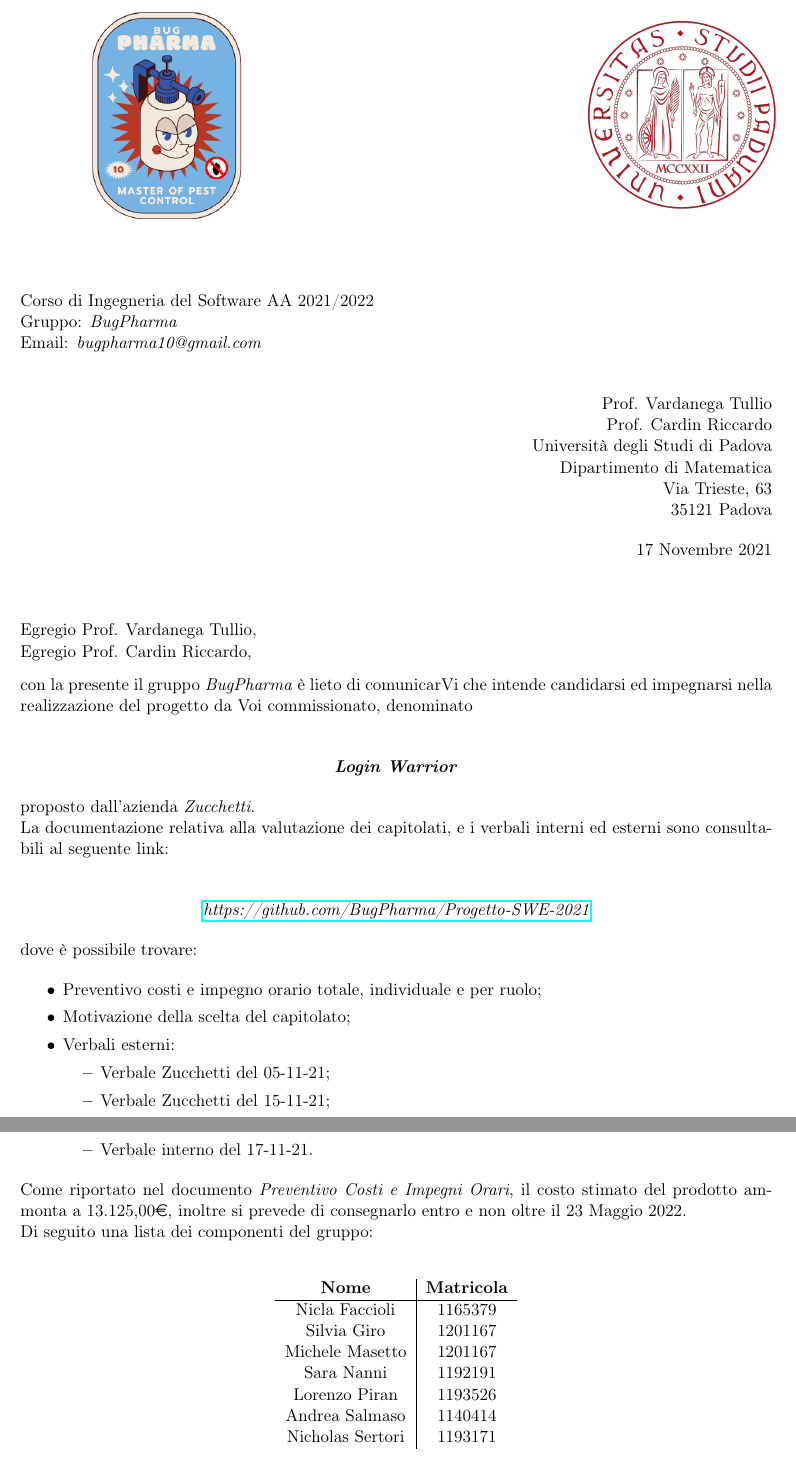
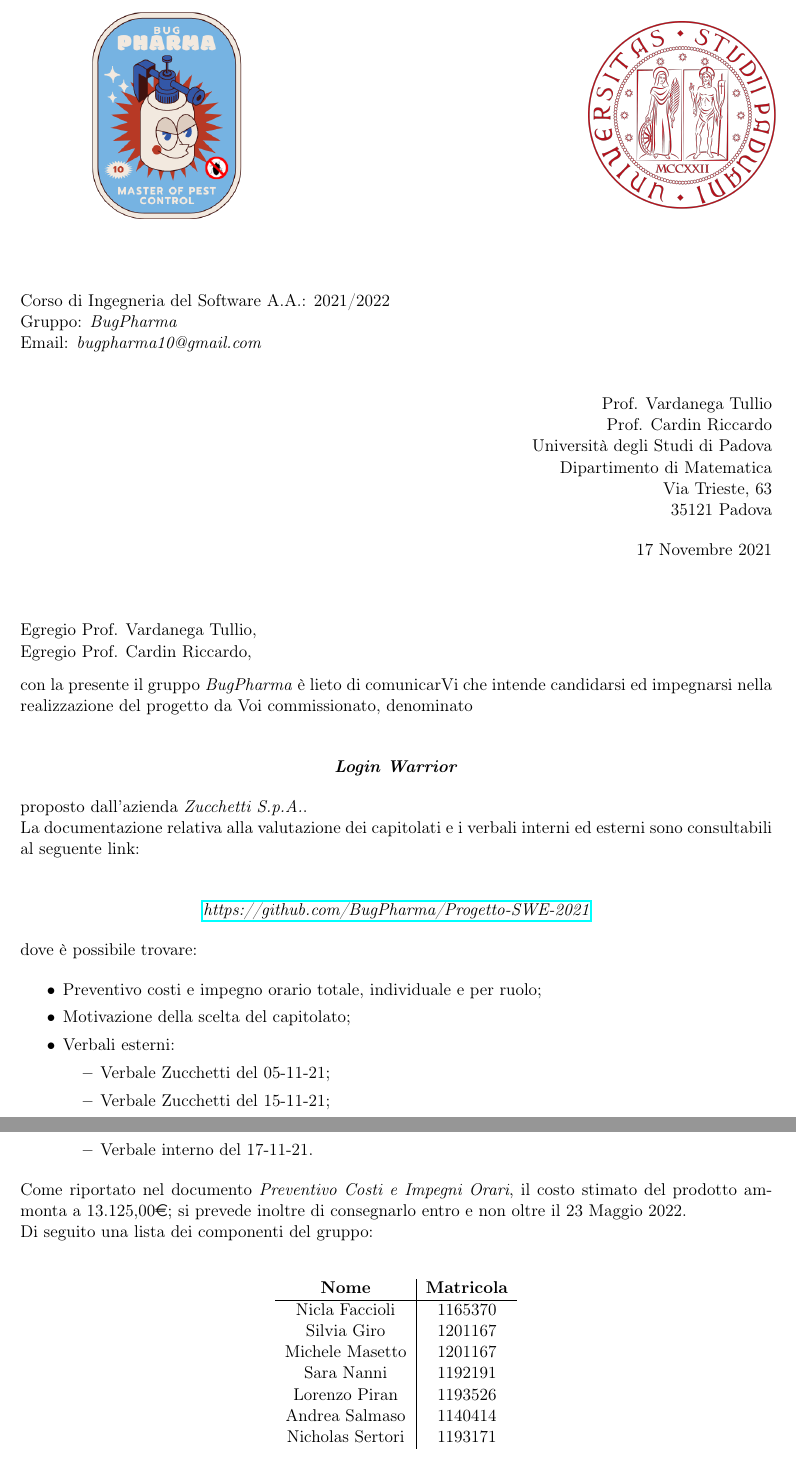
Before and after one commit to BugPharma/BugPharma-Documentazione, a LaTeX letter (documentazione/Lettera di Presentazione/Lettera/Lettera di Presentazione.tex): two parts of pages 1 and 2 of 2, joined at a grey line, cut so that both start at the same text. Compiled offline with pdfLaTeX.

Commit message:
Correzione refusi e approvazione

```diff
--- a/documentazione/Lettera di Presentazione/Lettera/Lettera di Presentazione.tex
+++ b/documentazione/Lettera di Presentazione/Lettera/Lettera di Presentazione.tex
@@ -40,7 +40,7 @@
 		\end{minipage}
 		\vspace{0.5cm}
 		\\
-		Corso di Ingegneria del Software AA 2021/2022 \\
+		Corso di Ingegneria del Software A.A.: 2021/2022 \\
 		Gruppo: \textit{BugPharma} \\
 		Email:\textit{ bugpharma10@gmail.com} \\
 		\begin{flushright}
@@ -57,8 +57,8 @@
 		\begin{center}
 			\textit{\textbf{Login Warrior}}
 		\end{center}
-		proposto dall'azienda \textit{Zucchetti}. \\
-		La documentazione relativa alla valutazione dei capitolati, e i verbali interni ed esterni sono consultabili al seguente link: \\
+		proposto dall'azienda \textit{Zucchetti S.p.A.}. \\
+		La documentazione relativa alla valutazione dei capitolati e i verbali interni ed esterni sono consultabili al seguente link: \\
 		\begin{center}
 			\textit{\href{https://github.com/BugPharma/Progetto-SWE-2021}{{https://github.com/BugPharma/Progetto-SWE-2021}}} \\
 		\end{center}
@@ -86,13 +86,13 @@
 				\item Verbale interno del 17-11-21.
 			\end{itemize}
 		\end{itemize}
-		Come riportato nel documento \textit{Preventivo Costi e Impegni Orari}, il costo stimato del prodotto ammonta a 13.125,00\euro,
-		inoltre si prevede di consegnarlo entro e non oltre il 23 Maggio 2022. \\
+		Come riportato nel documento \textit{Preventivo Costi e Impegni Orari}, il costo stimato del prodotto ammonta a 13.125,00\euro;
+		si prevede inoltre di consegnarlo entro e non oltre il 23 Maggio 2022. \\
 		Di seguito una lista dei componenti del gruppo: \\
 		\begin{center}
 			\begin{tabular}{ c | c }
 				\textbf{Nome} & \textbf{Matricola} \\
-				\hline Nicla Faccioli & 1165379 \\
+				\hline Nicla Faccioli & 1165370 \\
 				Silvia Giro & 1201167 \\
 				Michele Masetto & 1201167 \\
 				Sara Nanni & 1192191 \\
```
Also changed, not shown: documentazione/Lettera di Presentazione/Lettera/Lettera di Presentazione.pdf, documentazione/Lettera di Presentazione/Lettera/Lettera di Presentazione.tex (2 more changed lines).
